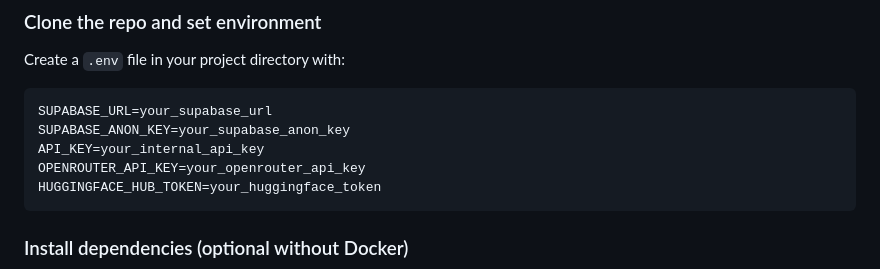
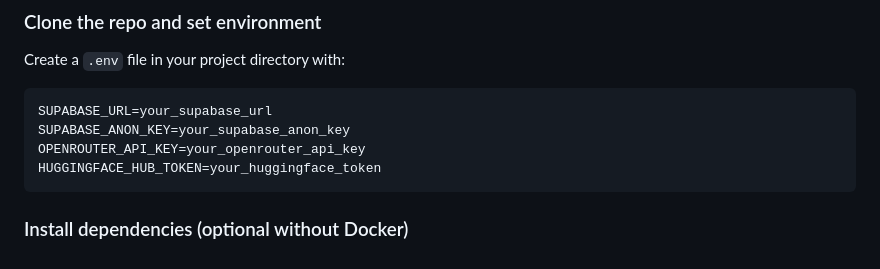
Before and after one commit to VathareVinayak/Elara, a Markdown page: README.md, the part around the change. Drawn GitHub-style.

Commit message:
Remove internal API key from README
Removed internal API key from README for security.

````diff
--- a/README.md
+++ b/README.md
@@ -54,7 +54,6 @@ Create a `.env` file in your project directory with:
 ```
 SUPABASE_URL=your_supabase_url
 SUPABASE_ANON_KEY=your_supabase_anon_key
-API_KEY=your_internal_api_key
 OPENROUTER_API_KEY=your_openrouter_api_key
 HUGGINGFACE_HUB_TOKEN=your_huggingface_token
 ```
````
